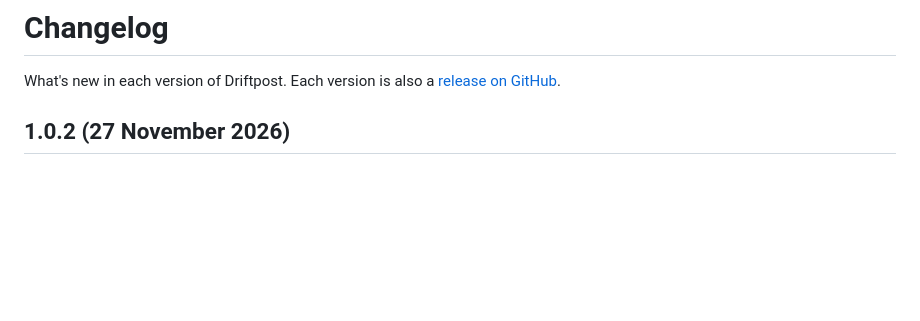
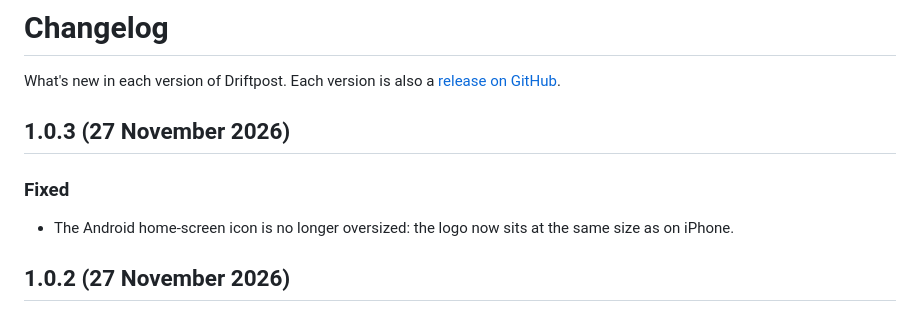
Before and after one commit to ba1234scx234s/driftpost, a Markdown page: CHANGELOG.md, the part around the change. Rendered like a GitHub page; blank space fills up the shorter version.

Commit message:
Smaller logo in the Android maskable icon (1.0.3)
Co-Authored-By: Claude Opus 5.5 <noreply@anthropic.com>

```diff
--- a/CHANGELOG.md
+++ b/CHANGELOG.md
@@ -1,6 +1,11 @@
 # Changelog
 
 What's new in each version of Driftpost. Each version is also a [release on GitHub](https://github.com/ba1234scx234s/driftpost/releases).
+
+## 1.0.3 (27 November 2026)
+
+### Fixed
+- The Android home-screen icon is no longer oversized: the logo now sits at the same size as on iPhone.
 
 ## 1.0.2 (27 November 2026)
 
```
Also changed, not shown: public/icon-maskable-512.png, 1 other file.
